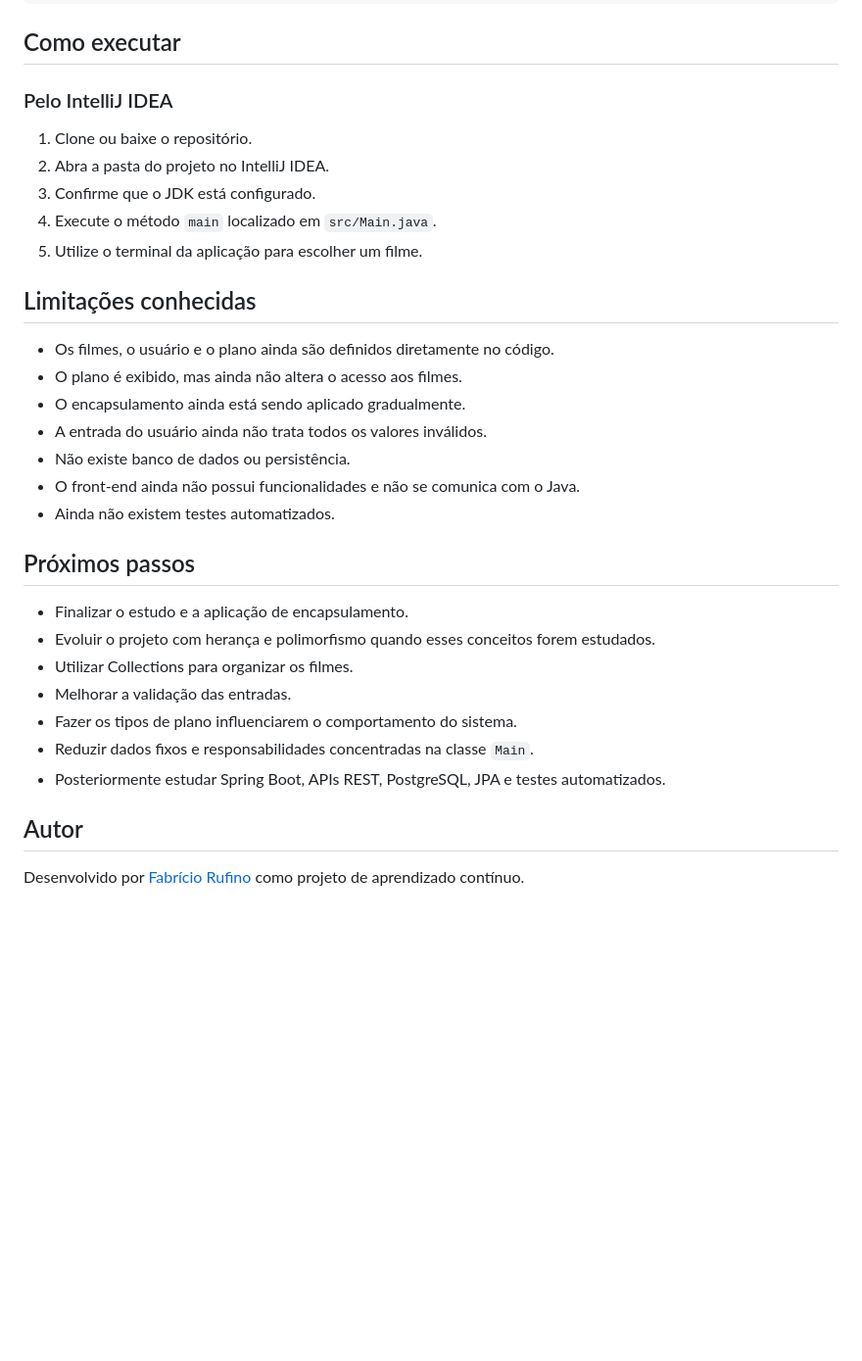
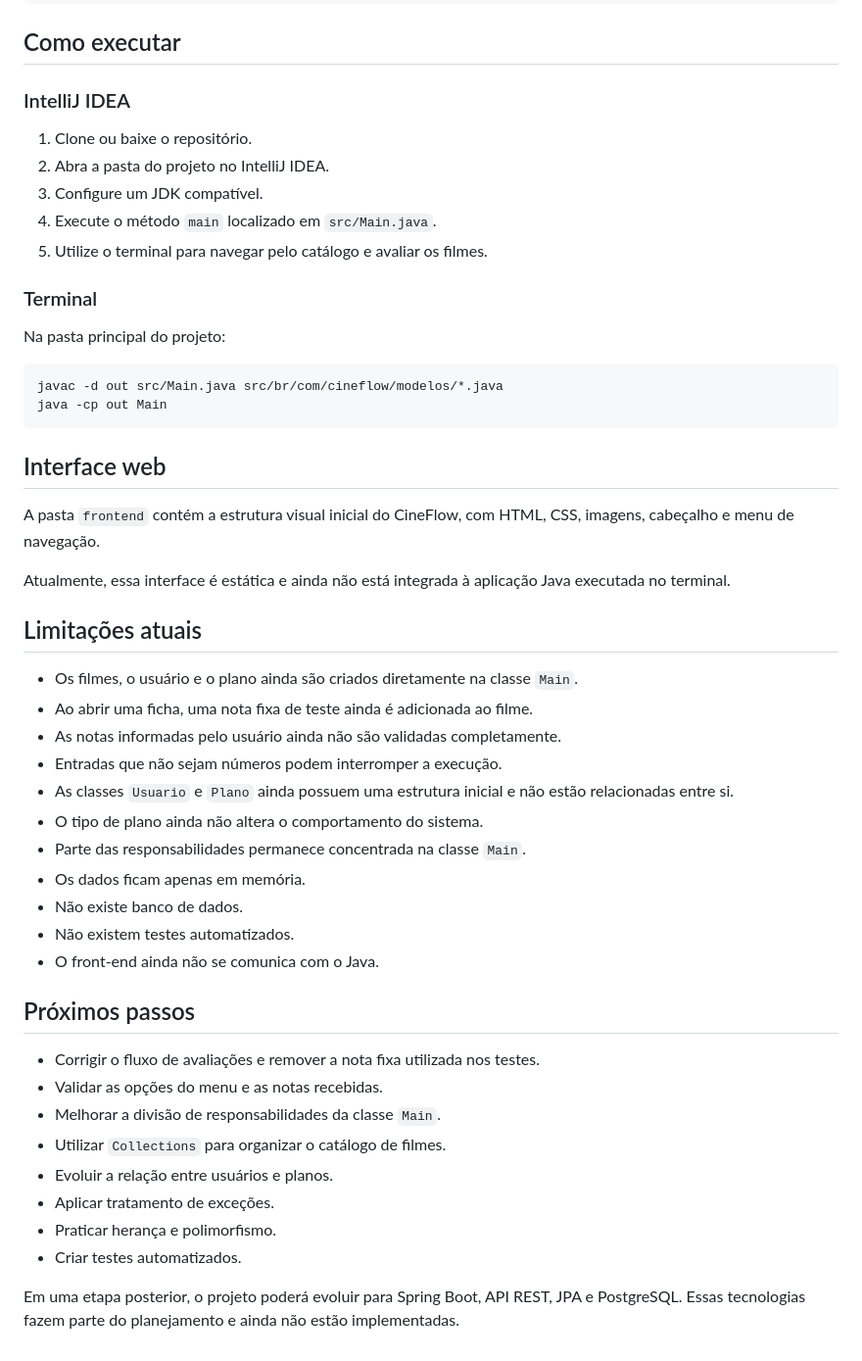
Before and after one commit to FabricioRufino0/CineFlow, a Markdown page: README.md, the part around one of its changes. Shown at 98% size. Rendered like a GitHub page; blank space fills up the shorter version.

Commit message:
docs: atualiza README com o progresso atual do CineFlow
Atualiza o README.md para refletir melhorias no projeto, incluindo novas funcionalidades, progresso recente e próximos passos.

````diff
--- a/README.md
+++ b/README.md
@@ -65,34 +60,52 @@ CineFlow/
 
 ## Como executar
 
-### Pelo IntelliJ IDEA
+### IntelliJ IDEA
 
 1. Clone ou baixe o repositório.
 2. Abra a pasta do projeto no IntelliJ IDEA.
-3. Confirme que o JDK está configurado.
+3. Configure um JDK compatível.
 4. Execute o método `main` localizado em `src/Main.java`.
-5. Utilize o terminal da aplicação para escolher um filme.
+5. Utilize o terminal para navegar pelo catálogo e avaliar os filmes.
 
-## Limitações conhecidas
+### Terminal
 
-- Os filmes, o usuário e o plano ainda são definidos diretamente no código.
-- O plano é exibido, mas ainda não altera o acesso aos filmes.
-- O encapsulamento ainda está sendo aplicado gradualmente.
-- A entrada do usuário ainda não trata todos os valores inválidos.
-- Não existe banco de dados ou persistência.
-- O front-end ainda não possui funcionalidades e não se comunica com o Java.
-- Ainda não existem testes automatizados.
+Na pasta principal do projeto:
+
+```bash
+javac -d out src/Main.java src/br/com/cineflow/modelos/*.java
+java -cp out Main
+```
+
+## Interface web
+
+A pasta `frontend` contém a estrutura visual inicial do CineFlow, com HTML, CSS, imagens, cabeçalho e menu de navegação.
+
+Atualmente, essa interface é estática e ainda não está integrada à aplicação Java executada no terminal.
+
+## Limitações atuais
+
+- Os filmes, o usuário e o plano ainda são criados diretamente na classe `Main`.
+- Ao abrir uma ficha, uma nota fixa de teste ainda é adicionada ao filme.
+- As notas informadas pelo usuário ainda não são validadas completamente.
+- Entradas que não sejam números podem interromper a execução.
+- As classes `Usuario` e `Plano` ainda possuem uma estrutura inicial e não estão relacionadas entre si.
+- O tipo de plano ainda não altera o comportamento do sistema.
+- Parte das responsabilidades permanece concentrada na classe `Main`.
+- Os dados ficam apenas em memória.
+- Não existe banco de dados.
+- Não existem testes automatizados.
+- O front-end ainda não se comunica com o Java.
 
 ## Próximos passos
 
-- Finalizar o estudo e a aplicação de encapsulamento.
-- Evoluir o projeto com herança e polimorfismo quando esses conceitos forem estudados.
-- Utilizar Collections para organizar os filmes.
-- Melhorar a validação das entradas.
-- Fazer os tipos de plano influenciarem o comportamento do sistema.
-- Reduzir dados fixos e responsabilidades concentradas na classe `Main`.
-- Posteriormente estudar Spring Boot, APIs REST, PostgreSQL, JPA e testes automatizados.
+- Corrigir o fluxo de avaliações e remover a nota fixa utilizada nos testes.
+- Validar as opções do menu e as notas recebidas.
+- Melhorar a divisão de responsabilidades da classe `Main`.
+- Utilizar `Collections` para organizar o catálogo de filmes.
+- Evoluir a relação entre usuários e planos.
+- Aplicar tratamento de exceções.
+- Praticar herança e polimorfismo.
+- Criar testes automatizados.
 
-## Autor
-
-Desenvolvido por [Fabrício Rufino](https://github.com/FabricioRufino0) como projeto de aprendizado contínuo.
+Em uma etapa posterior, o projeto poderá evoluir para Spring Boot, API REST, JPA e PostgreSQL. Essas tecnologias fazem parte do planejamento e ainda não estão implementadas.
````
Also changed, not shown: other parts of README.md (+27 -32 lines).
